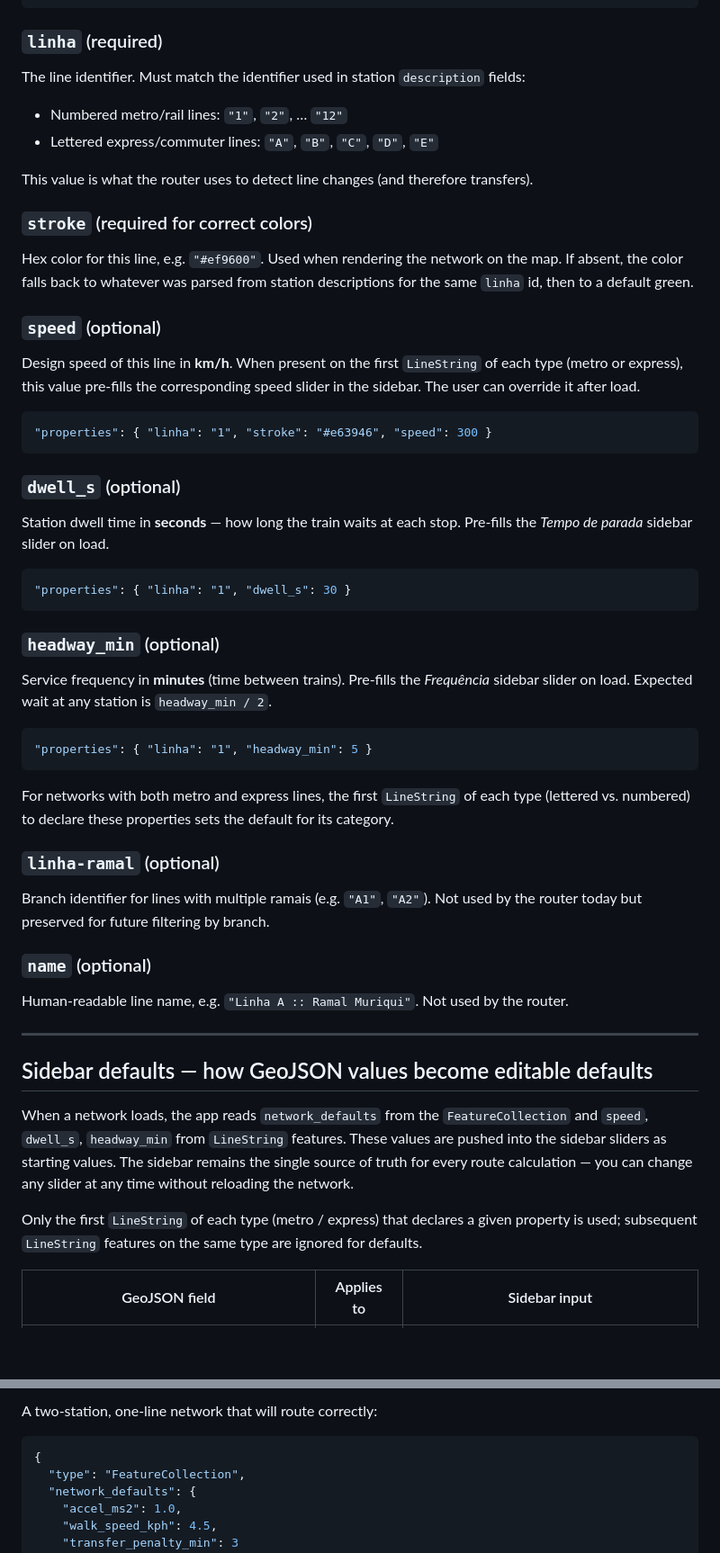
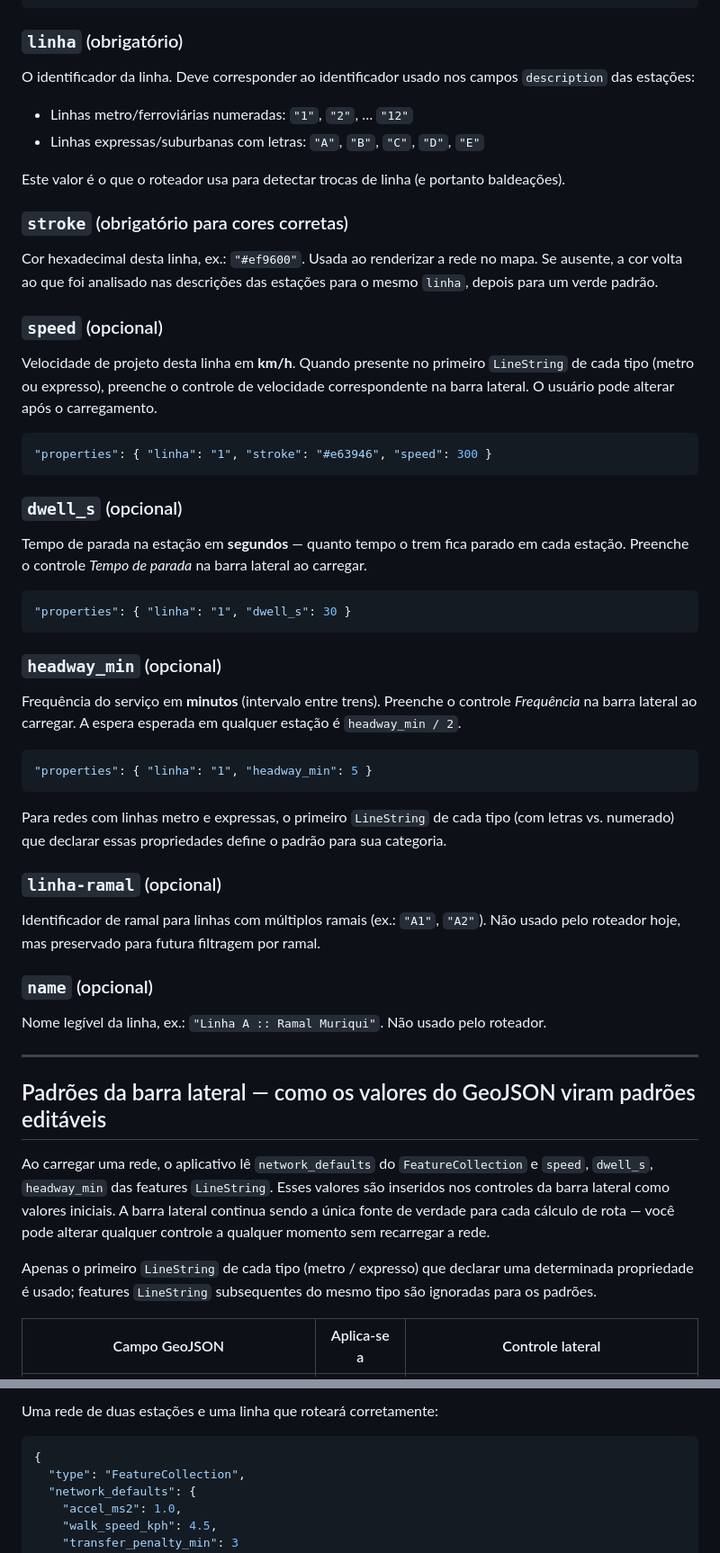
Before and after one commit to enzomescall/QUERO-times, a Markdown page: NETWORK_FORMAT.md, 2 parts joined by grey strips. Shown at 90% size. Drawn GitHub-style; blank space fills up the shorter version.

````diff
--- a/NETWORK_FORMAT.md
+++ b/NETWORK_FORMAT.md
@@ -125,52 +125,52 @@ Each line (or branch of a line) is a `LineString` feature. For branching lines,
 }
 ```
 
-### `linha` (required)
-The line identifier. Must match the identifier used in station `description` fields:
-- Numbered metro/rail lines: `"1"`, `"2"`, … `"12"`
-- Lettered express/commuter lines: `"A"`, `"B"`, `"C"`, `"D"`, `"E"`
+### `linha` (obrigatório)
+O identificador da linha. Deve corresponder ao identificador usado nos campos `description` das estações:
+- Linhas metro/ferroviárias numeradas: `"1"`, `"2"`, … `"12"`
+- Linhas expressas/suburbanas com letras: `"A"`, `"B"`, `"C"`, `"D"`, `"E"`
 
-This value is what the router uses to detect line changes (and therefore transfers).
+Este valor é o que o roteador usa para detectar trocas de linha (e portanto baldeações).
 
-### `stroke` (required for correct colors)
-Hex color for this line, e.g. `"#ef9600"`. Used when rendering the network on the map. If absent, the color falls back to whatever was parsed from station descriptions for the same `linha` id, then to a default green.
+### `stroke` (obrigatório para cores corretas)
+Cor hexadecimal desta linha, ex.: `"#ef9600"`. Usada ao renderizar a rede no mapa. Se ausente, a cor volta ao que foi analisado nas descrições das estações para o mesmo `linha`, depois para um verde padrão.
 
-### `speed` (optional)
-Design speed of this line in **km/h**. When present on the first `LineString` of each type (metro or express), this value pre-fills the corresponding speed slider in the sidebar. The user can override it after load.
+### `speed` (opcional)
+Velocidade de projeto desta linha em **km/h**. Quando presente no primeiro `LineString` de cada tipo (metro ou expresso), preenche o controle de velocidade correspondente na barra lateral. O usuário pode alterar após o carregamento.
 
 ```json
 "properties": { "linha": "1", "stroke": "#e63946", "speed": 300 }
 ```
 
-### `dwell_s` (optional)
-Station dwell time in **seconds** — how long the train waits at each stop. Pre-fills the *Tempo de parada* sidebar slider on load.
+### `dwell_s` (opcional)
+Tempo de parada na estação em **segundos** — quanto tempo o trem fica parado em cada estação. Preenche o controle *Tempo de parada* na barra lateral ao carregar.
 
 ```json
 "properties": { "linha": "1", "dwell_s": 30 }
 ```
 
-### `headway_min` (optional)
-Service frequency in **minutes** (time between trains). Pre-fills the *Frequência* sidebar slider on load. Expected wait at any station is `headway_min / 2`.
+### `headway_min` (opcional)
+Frequência do serviço em **minutos** (intervalo entre trens). Preenche o controle *Frequência* na barra lateral ao carregar. A espera esperada em qualquer estação é `headway_min / 2`.
 
 ```json
 "properties": { "linha": "1", "headway_min": 5 }
 ```
 
-For networks with both metro and express lines, the first `LineString` of each type (lettered vs. numbered) to declare these properties sets the default for its category.
+Para redes com linhas metro e expressas, o primeiro `LineString` de cada tipo (com letras vs. numerado) que declarar essas propriedades define o padrão para sua categoria.
 
-### `linha-ramal` (optional)
-Branch identifier for lines with multiple ramais (e.g. `"A1"`, `"A2"`). Not used by the router today but preserved for future filtering by branch.
+### `linha-ramal` (opcional)
+Identificador de ramal para linhas com múltiplos ramais (ex.: `"A1"`, `"A2"`). Não usado pelo roteador hoje, mas preservado para futura filtragem por ramal.
 
-### `name` (optional)
-Human-readable line name, e.g. `"Linha A :: Ramal Muriqui"`. Not used by the router.
+### `name` (opcional)
+Nome legível da linha, ex.: `"Linha A :: Ramal Muriqui"`. Não usado pelo roteador.
 
 ---
 
-## Sidebar defaults — how GeoJSON values become editable defaults
+## Padrões da barra lateral — como os valores do GeoJSON viram padrões editáveis
 
-When a network loads, the app reads `network_defaults` from the `FeatureCollection` and `speed`, `dwell_s`, `headway_min` from `LineString` features. These values are pushed into the sidebar sliders as starting values. The sidebar remains the single source of truth for every route calculation — you can change any slider at any time without reloading the network.
+Ao carregar uma rede, o aplicativo lê `network_defaults` do `FeatureCollection` e `speed`, `dwell_s`, `headway_min` das features `LineString`. Esses valores são inseridos nos controles da barra lateral como valores iniciais. A barra lateral continua sendo a única fonte de verdade para cada cálculo de rota — você pode alterar qualquer controle a qualquer momento sem recarregar a rede.
 
-Only the first `LineString` of each type (metro / express) that declares a given property is used; subsequent `LineString` features on the same type are ignored for defaults.
+Apenas o primeiro `LineString` de cada tipo (metro / expresso) que declarar uma determinada propriedade é usado; features `LineString` subsequentes do mesmo tipo são ignoradas para os padrões.
 
-| GeoJSON field | Applies to | Sidebar input |
+| Campo GeoJSON | Aplica-se a | Controle lateral |
 |---|---|---|
@@ -231,5 +231,5 @@ If your network has a different express/regular split, you can adjust the `isExp
 
-A two-station, one-line network that will route correctly:
+Uma rede de duas estações e uma linha que roteará corretamente:
 
 ```json
 {
````
Also changed, not shown: other parts of NETWORK_FORMAT.md (+65 -65 lines).
